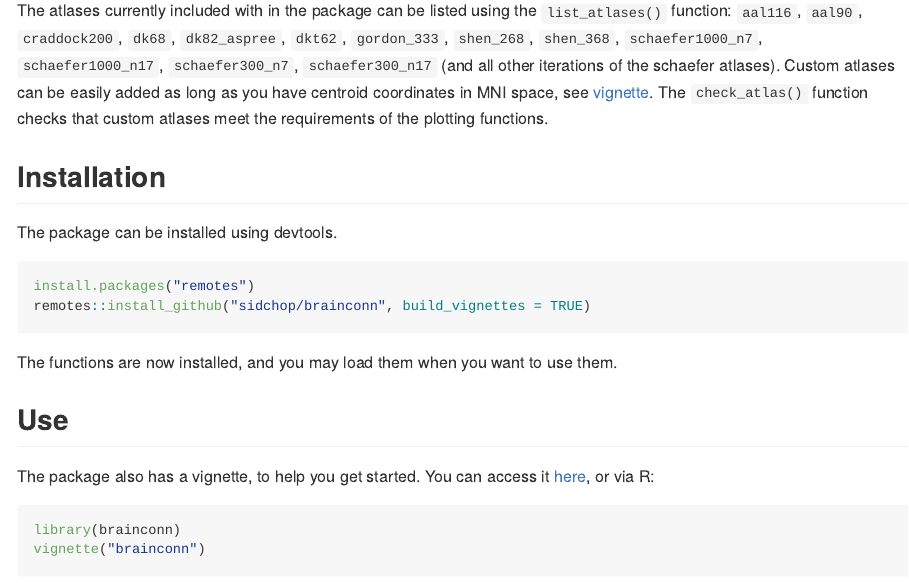
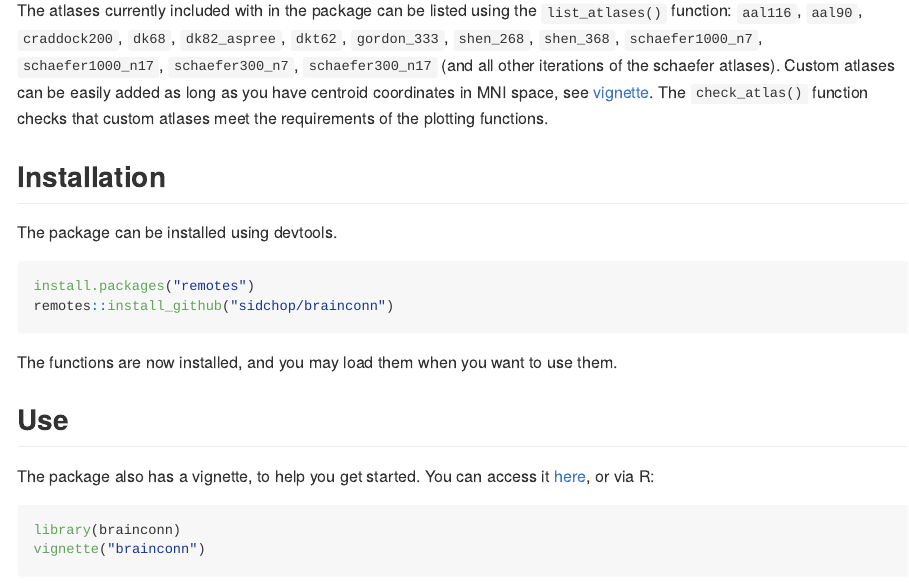
Before and after one commit to sidchop/brainconn, an R Markdown document (README.Rmd): the page in a window 1100 px wide, from 540 px down. Rendered offline with R 4.5, knitr and Pandoc, with nearby package versions; some code elsewhere in the file could not run offline; badge pictures from the web are left out.

Commit message:
readme fixed

````diff
--- a/README.Rmd
+++ b/README.Rmd
@@ -45,13 +45,14 @@ The package can be installed using devtools.
 
 ```{r eval=F}
 install.packages("remotes")
-remotes::install_github("sidchop/brainconn", build_vignettes = TRUE)
+remotes::install_github("sidchop/brainconn")
 ```
 
 The functions are now installed, and you may load them when you want to use them.
 
 ## Use
 The package also has a vignette, to help you get started. You can access it [here](https://sidchop.github.io/brainconn/articles/brainconn.html), or via R:
+
 ```{r, out.width='50%'}
 library(brainconn)
 vignette("brainconn")
````
